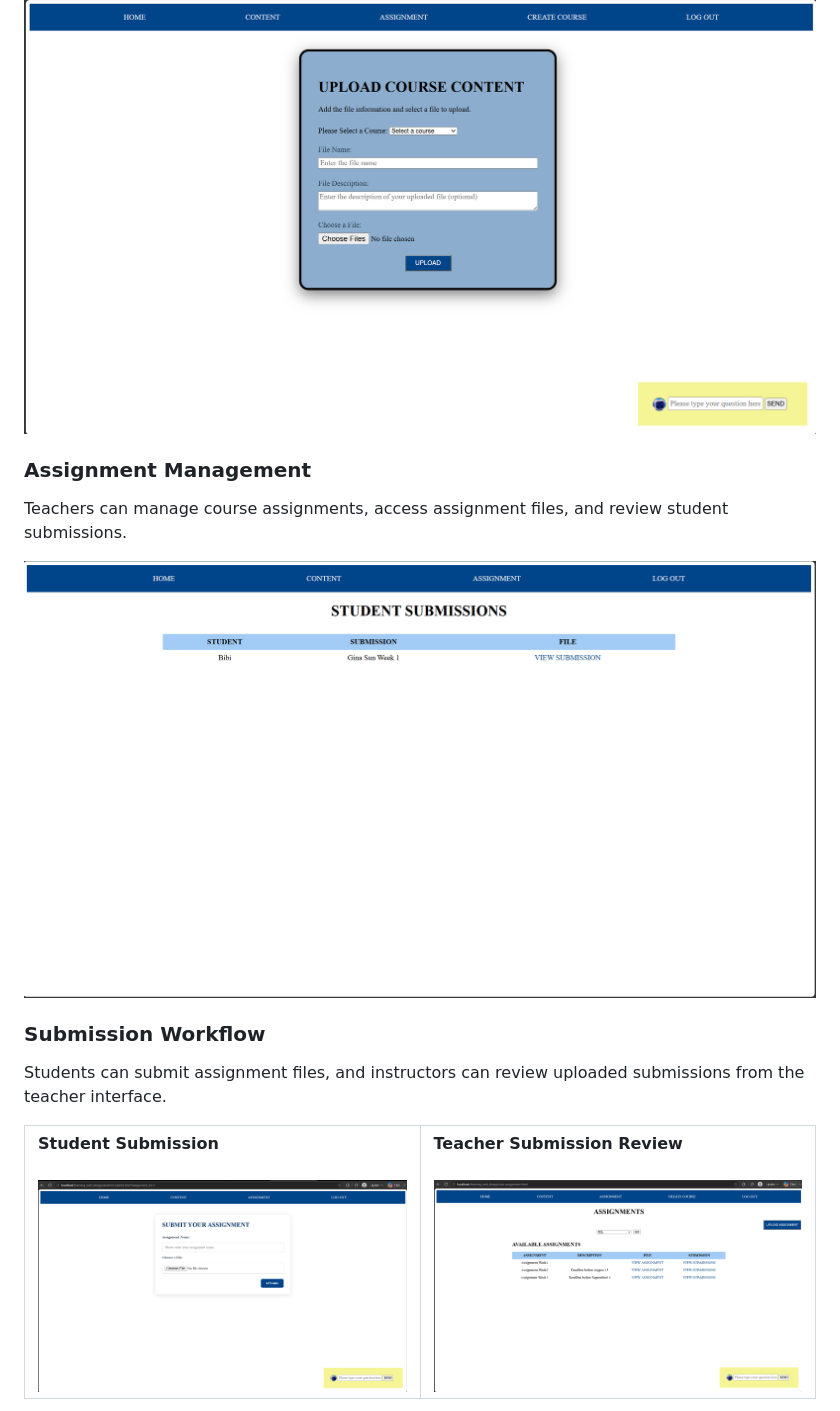
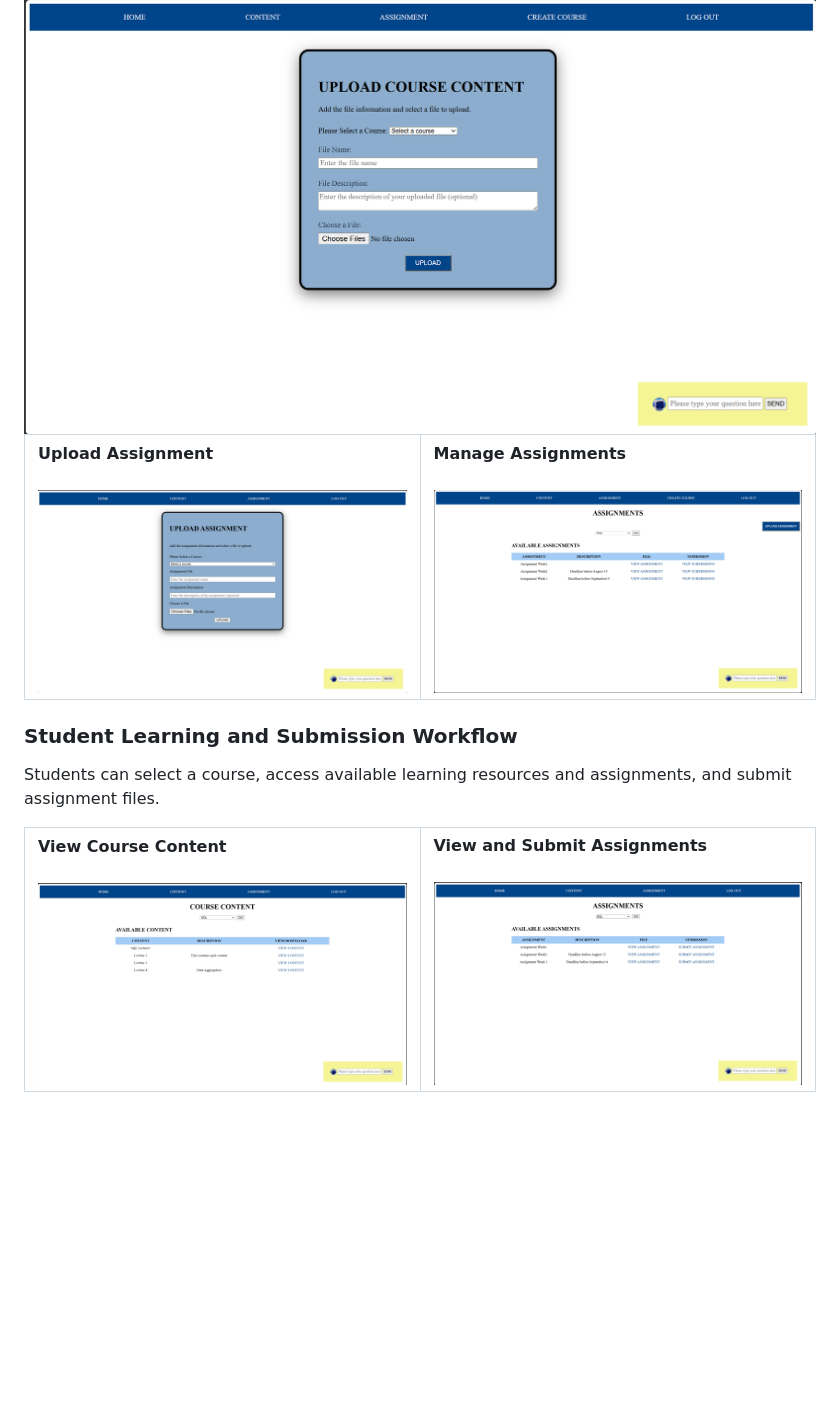
Before and after one commit to GinaSun-Bibi/learning-hub-repo, a Markdown page: README.md, the part around the change printed below. Rendered like a GitHub page; pictures changed too: docs/screenshots/student-view-content.png (added), docs/screenshots/student-view-submit-assignment.png (added), docs/screenshots/teacher-upload-assignment.png (added); blank space fills up the shorter version.

Commit message:
updated README with screenshots

```diff
--- a/README.md
+++ b/README.md
@@ -120,25 +121,34 @@ Teachers can upload course-specific learning resources with a title, description
 
 <img src="docs/screenshots/teacher-update-content.png" alt="Teacher course content upload interface">
-
-### Assignment Management
-
-Teachers can manage course assignments, access assignment files, and review student submissions.
-
-<img src="docs/screenshots/assignment-management.png" alt="Teacher assignment management interface">
-
-### Submission Workflow
-
-Students can submit assignment files, and instructors can review uploaded submissions from the teacher interface.
 
 <table>
   <tr>
     <td width="50%">
-      <strong>Student Submission</strong><br><br>
-      <img src="docs/screenshots/student-submit.png" alt="Student assignment submission interface">
+      <strong>Upload Assignment</strong><br><br>
+      <img src="docs/screenshots/teacher-upload-assignment.png" alt="Teacher assignment upload form">
     </td>
     <td width="50%">
-      <strong>Teacher Submission Review</strong><br><br>
-      <img src="docs/screenshots/teacher-view-submission.png" alt="Teacher interface for reviewing student submissions">
+      <strong>Manage Assignments</strong><br><br>
+      <img src="docs/screenshots/teacher-view-uploaded-assignments.png" alt="Teacher assignment management interface">
     </td>
   </tr>
 </table>
+
+
+### Student Learning and Submission Workflow
+
+Students can select a course, access available learning resources and assignments, and submit assignment files.
+
+<table>
+  <tr>
+    <td width="50%">
+      <strong>View Course Content</strong><br><br>
+      <img src="docs/screenshots/student-view-content.png" alt="Student course content interface">
+    </td>
+    <td width="50%">
+      <strong>View and Submit Assignments</strong><br><br>
+      <img src="docs/screenshots/student-view-submit-assignment.png" alt="Student assignment interface">
+    </td>
+  </tr>
+</table>
+
```
Also changed, not shown: other parts of README.md (+22 -4 lines), docs/screenshots/rule-based-chatbot.png (added).
